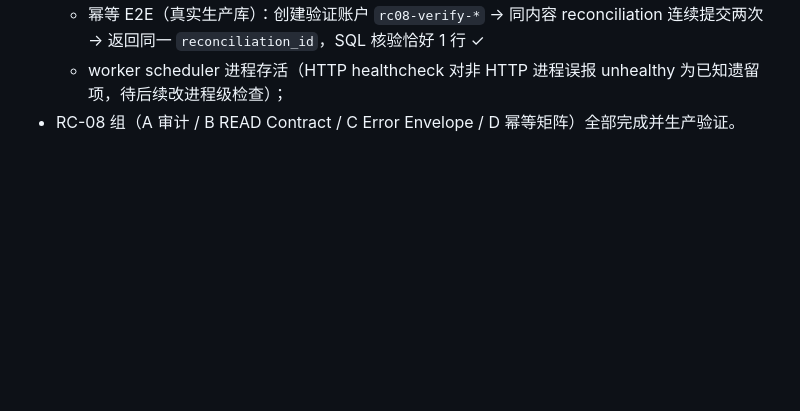
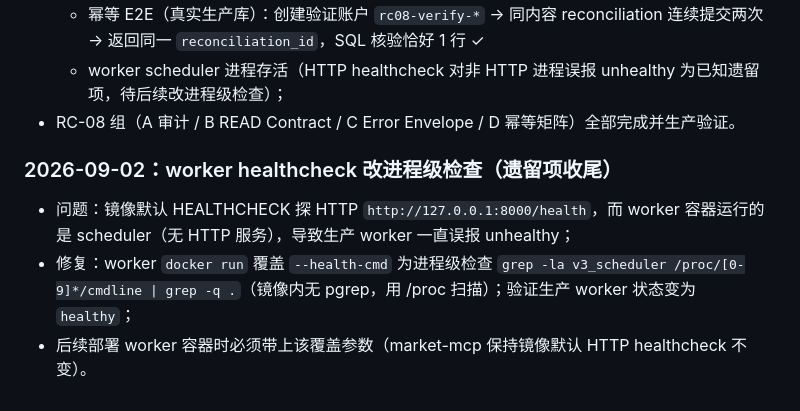
Before and after one commit to yoongyoongs/gpt-market, a Markdown page: docs/V3最终收口实施记录.md, the part around the change. GitHub-like rendering; blank space fills up the shorter version.

Commit message:
docs: worker healthcheck 进程级检查修复记录
Co-Authored-By: Claude Opus 5 <noreply@anthropic.com>

```diff
--- a/docs/V3最终收口实施记录.md
+++ b/docs/V3最终收口实施记录.md
@@ -427,3 +427,9 @@ RC-03 已完成并生产部署（`main@0310a49`）。RC-04 组（A 周线真实
   - 幂等 E2E（真实生产库）：创建验证账户 `rc08-verify-*` → 同内容 reconciliation 连续提交两次 → 返回同一 `reconciliation_id`，SQL 核验恰好 1 行 ✓
   - worker scheduler 进程存活（HTTP healthcheck 对非 HTTP 进程误报 unhealthy 为已知遗留项，待后续改进程级检查）；
 - RC-08 组（A 审计 / B READ Contract / C Error Envelope / D 幂等矩阵）全部完成并生产验证。
+
+### 2026-09-02：worker healthcheck 改进程级检查（遗留项收尾）
+
+- 问题：镜像默认 HEALTHCHECK 探 HTTP `http://127.0.0.1:8000/health`，而 worker 容器运行的是 scheduler（无 HTTP 服务），导致生产 worker 一直误报 unhealthy；
+- 修复：worker `docker run` 覆盖 `--health-cmd` 为进程级检查 `grep -la v3_scheduler /proc/[0-9]*/cmdline | grep -q .`（镜像内无 pgrep，用 /proc 扫描）；验证生产 worker 状态变为 `healthy`；
+- 后续部署 worker 容器时必须带上该覆盖参数（market-mcp 保持镜像默认 HTTP healthcheck 不变）。
```
